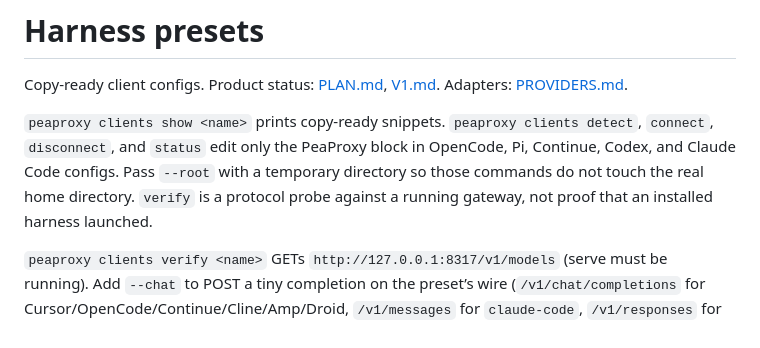
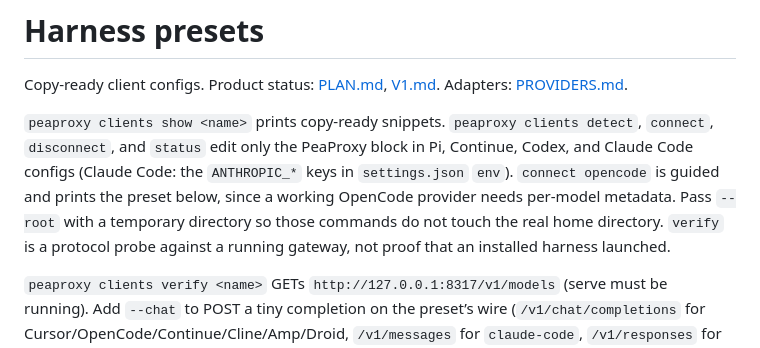
Before and after one commit to ks1686/peaproxy, a Markdown page: docs/HARNESS.md, the part around the change. GitHub-like rendering.

```diff
--- a/docs/HARNESS.md
+++ b/docs/HARNESS.md
@@ -2,7 +2,7 @@
 
 Copy-ready client configs. Product status: [PLAN.md](PLAN.md), [V1.md](V1.md). Adapters: [PROVIDERS.md](PROVIDERS.md).
 
-`peaproxy clients show <name>` prints copy-ready snippets. `peaproxy clients detect`, `connect`, `disconnect`, and `status` edit only the PeaProxy block in OpenCode, Pi, Continue, Codex, and Claude Code configs. Pass `--root` with a temporary directory so those commands do not touch the real home directory. `verify` is a protocol probe against a running gateway, not proof that an installed harness launched.
+`peaproxy clients show <name>` prints copy-ready snippets. `peaproxy clients detect`, `connect`, `disconnect`, and `status` edit only the PeaProxy block in Pi, Continue, Codex, and Claude Code configs (Claude Code: the `ANTHROPIC_*` keys in `settings.json` `env`). `connect opencode` is guided and prints the preset below, since a working OpenCode provider needs per-model metadata. Pass `--root` with a temporary directory so those commands do not touch the real home directory. `verify` is a protocol probe against a running gateway, not proof that an installed harness launched.
 
 `peaproxy clients verify <name>` GETs `http://127.0.0.1:8317/v1/models` (serve must be running). Add `--chat` to POST a tiny completion on the preset’s wire (`/v1/chat/completions` for Cursor/OpenCode/Continue/Cline/Amp/Droid, `/v1/messages` for `claude-code`, `/v1/responses` for `codex`). `pi --chat` hits **both** OpenAI chat and Anthropic messages. `--origin` overrides the gateway URL.
 
```
Also changed, not shown: docs/V2.md (+3 -1 lines).
